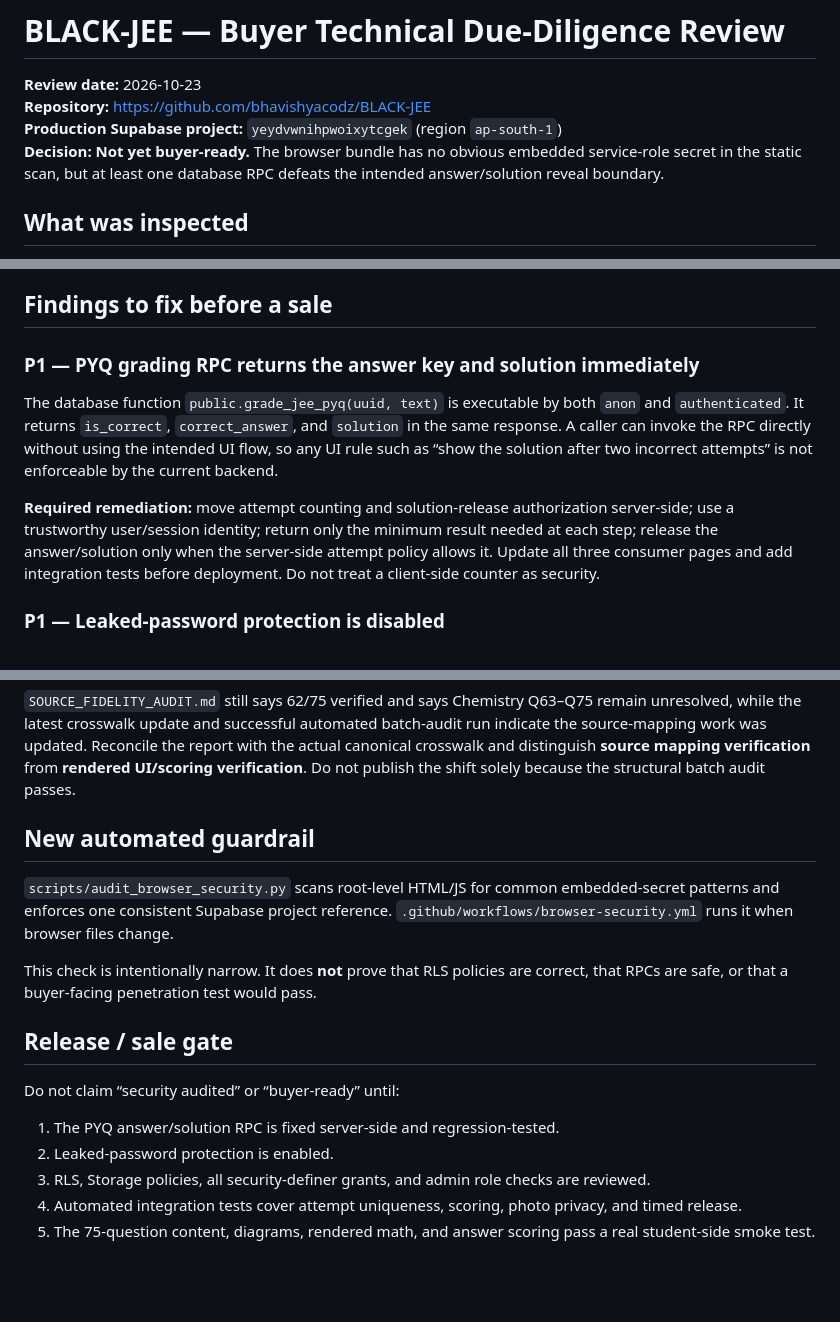
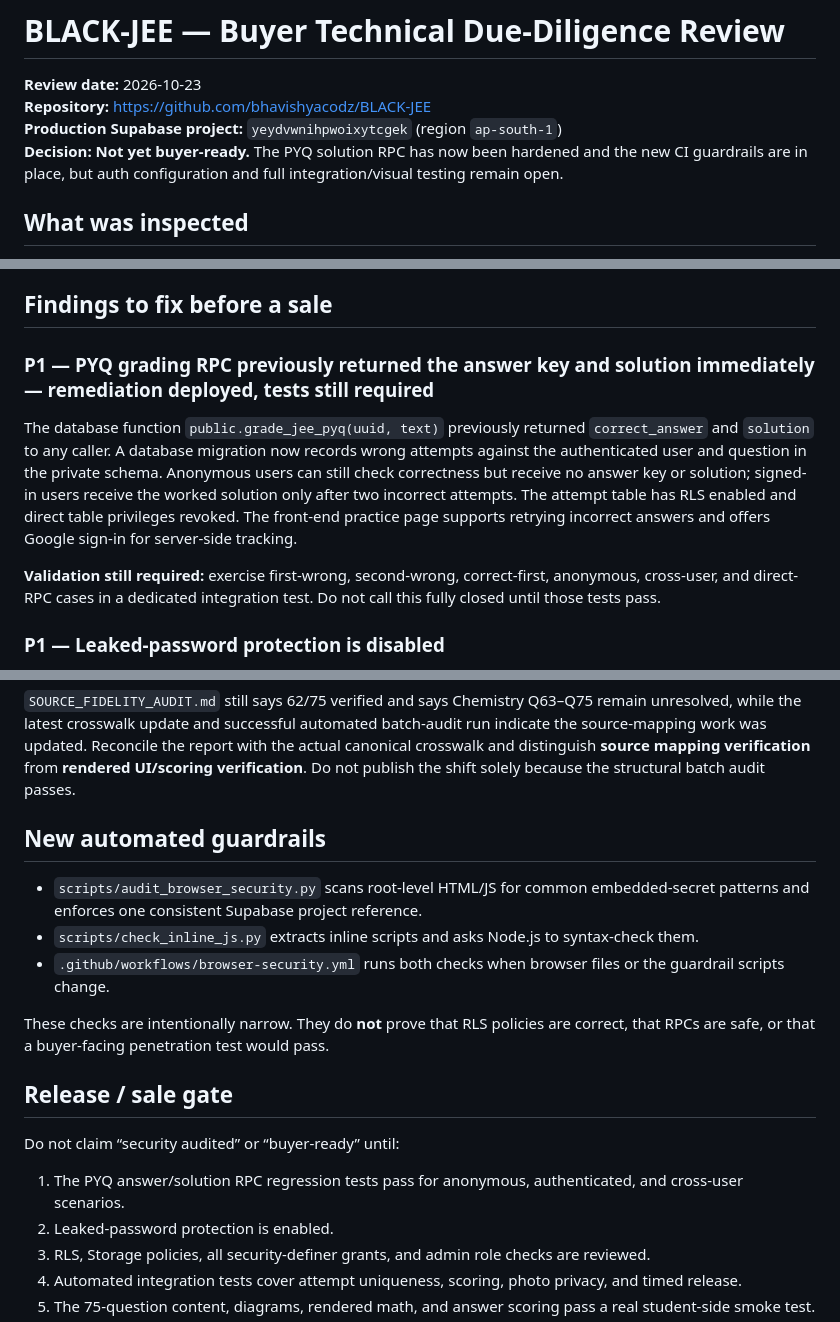
Before and after one commit to bhavishyacodz/BLACK-JEE, a Markdown page: docs/BUYER_TECHNICAL_DUE_DILIGENCE.md, 3 parts joined by grey strips. GitHub-like rendering; blank space fills up the shorter version.

Commit message:
Record PYQ solution-gate remediation and expanded CI checks

```diff
--- a/docs/BUYER_TECHNICAL_DUE_DILIGENCE.md
+++ b/docs/BUYER_TECHNICAL_DUE_DILIGENCE.md
@@ -3,7 +3,7 @@
 **Review date:** 2026-10-23
 **Repository:** https://github.com/bhavishyacodz/BLACK-JEE
 **Production Supabase project:** `yeydvwnihpwoixytcgek` (region `ap-south-1`)
-**Decision:** **Not yet buyer-ready.** The browser bundle has no obvious embedded service-role secret in the static scan, but at least one database RPC defeats the intended answer/solution reveal boundary.
+**Decision:** **Not yet buyer-ready.** The PYQ solution RPC has now been hardened and the new CI guardrails are in place, but auth configuration and full integration/visual testing remain open.
 
 ## What was inspected
 
@@ -22,11 +22,11 @@
 
 ## Findings to fix before a sale
 
-### P1 — PYQ grading RPC returns the answer key and solution immediately
+### P1 — PYQ grading RPC previously returned the answer key and solution immediately — remediation deployed, tests still required
 
-The database function `public.grade_jee_pyq(uuid, text)` is executable by both `anon` and `authenticated`. It returns `is_correct`, `correct_answer`, and `solution` in the same response. A caller can invoke the RPC directly without using the intended UI flow, so any UI rule such as “show the solution after two incorrect attempts” is not enforceable by the current backend.
+The database function `public.grade_jee_pyq(uuid, text)` previously returned `correct_answer` and `solution` to any caller. A database migration now records wrong attempts against the authenticated user and question in the private schema. Anonymous users can still check correctness but receive no answer key or solution; signed-in users receive the worked solution only after two incorrect attempts. The attempt table has RLS enabled and direct table privileges revoked. The front-end practice page supports retrying incorrect answers and offers Google sign-in for server-side tracking.
 
-**Required remediation:** move attempt counting and solution-release authorization server-side; use a trustworthy user/session identity; return only the minimum result needed at each step; release the answer/solution only when the server-side attempt policy allows it. Update all three consumer pages and add integration tests before deployment. Do not treat a client-side counter as security.
+**Validation still required:** exercise first-wrong, second-wrong, correct-first, anonymous, cross-user, and direct-RPC cases in a dedicated integration test. Do not call this fully closed until those tests pass.
 
 ### P1 — Leaked-password protection is disabled
 
@@ -46,16 +46,18 @@ The existing PYQ workflow validates question-batch structure and crosswalk data;
 
 `SOURCE_FIDELITY_AUDIT.md` still says 62/75 verified and says Chemistry Q63–Q75 remain unresolved, while the latest crosswalk update and successful automated batch-audit run indicate the source-mapping work was updated. Reconcile the report with the actual canonical crosswalk and distinguish **source mapping verification** from **rendered UI/scoring verification**. Do not publish the shift solely because the structural batch audit passes.
 
-## New automated guardrail
+## New automated guardrails
 
-`scripts/audit_browser_security.py` scans root-level HTML/JS for common embedded-secret patterns and enforces one consistent Supabase project reference. `.github/workflows/browser-security.yml` runs it when browser files change.
+- `scripts/audit_browser_security.py` scans root-level HTML/JS for common embedded-secret patterns and enforces one consistent Supabase project reference.
+- `scripts/check_inline_js.py` extracts inline scripts and asks Node.js to syntax-check them.
+- `.github/workflows/browser-security.yml` runs both checks when browser files or the guardrail scripts change.
 
-This check is intentionally narrow. It does **not** prove that RLS policies are correct, that RPCs are safe, or that a buyer-facing penetration test would pass.
+These checks are intentionally narrow. They do **not** prove that RLS policies are correct, that RPCs are safe, or that a buyer-facing penetration test would pass.
 
 ## Release / sale gate
 
 Do not claim “security audited” or “buyer-ready” until:
-1. The PYQ answer/solution RPC is fixed server-side and regression-tested.
+1. The PYQ answer/solution RPC regression tests pass for anonymous, authenticated, and cross-user scenarios.
 2. Leaked-password protection is enabled.
 3. RLS, Storage policies, all security-definer grants, and admin role checks are reviewed.
 4. Automated integration tests cover attempt uniqueness, scoring, photo privacy, and timed release.
```
